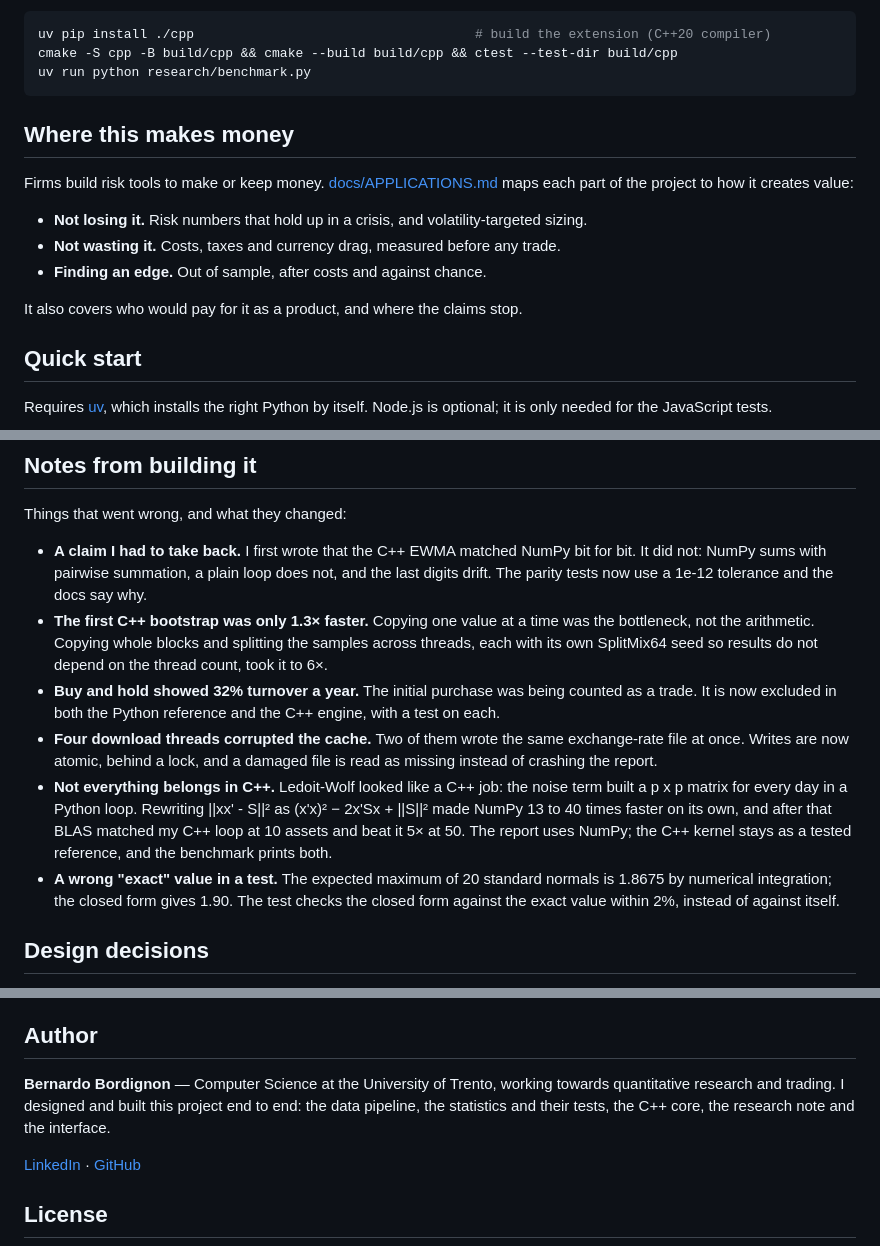
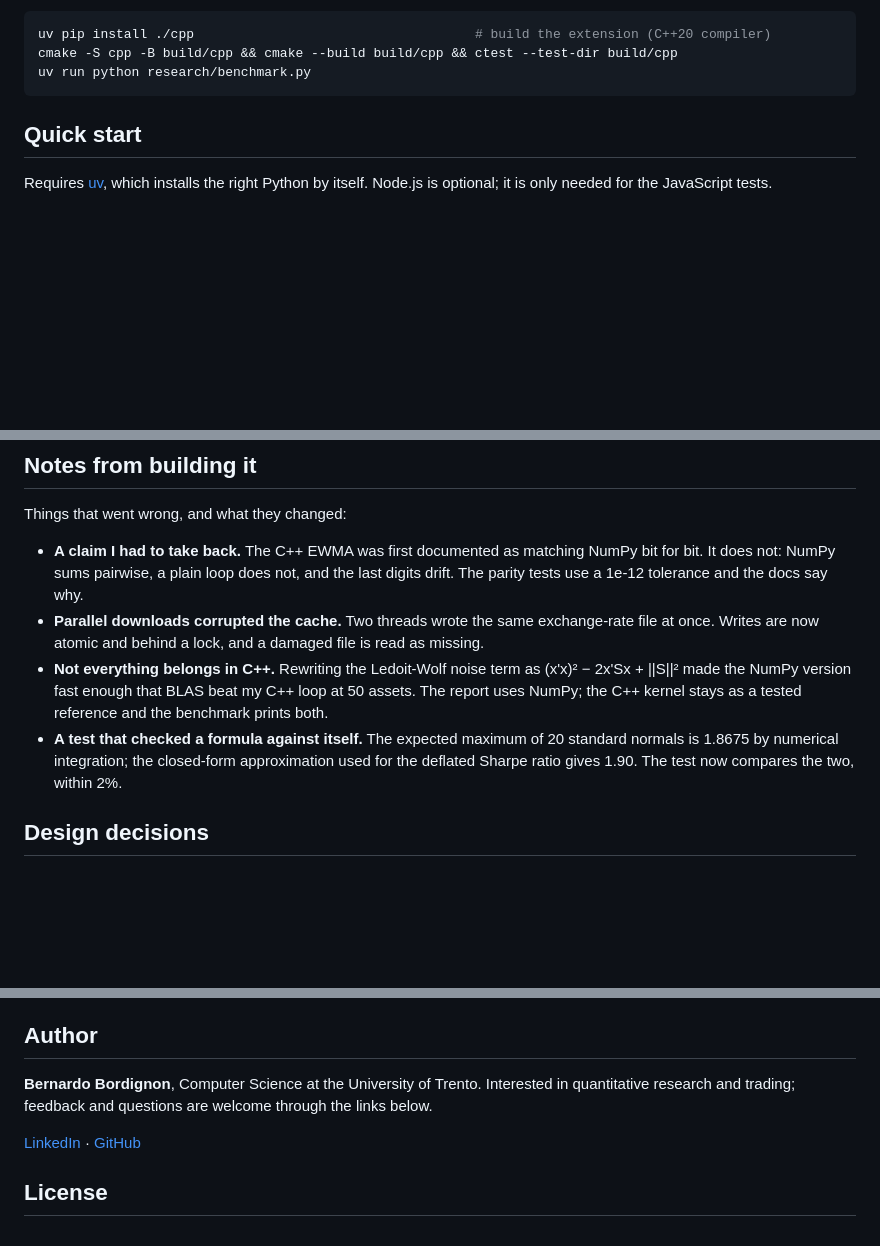
Before and after one commit to brnhflow/projeto-quant, a Markdown page: README.md, 3 parts joined by grey strips. Drawn GitHub-style; blank space fills up the shorter version.

````diff
--- a/README.md
+++ b/README.md
@@ -190,17 +193,6 @@ uv pip install ./cpp                                    # build the extension (C
 cmake -S cpp -B build/cpp && cmake --build build/cpp && ctest --test-dir build/cpp
 uv run python research/benchmark.py
 ```
-
-## Where this makes money
-
-Firms build risk tools to make or keep money. [docs/APPLICATIONS.md](docs/APPLICATIONS.md) maps
-each part of the project to how it creates value:
-
-- **Not losing it.** Risk numbers that hold up in a crisis, and volatility-targeted sizing.
-- **Not wasting it.** Costs, taxes and currency drag, measured before any trade.
-- **Finding an edge.** Out of sample, after costs and against chance.
-
-It also covers who would pay for it as a product, and where the claims stop.
 
 ## Quick start
 
@@ -282,25 +274,18 @@ research/                    research note script and benchmark
 
 Things that went wrong, and what they changed:
 
-- **A claim I had to take back.** I first wrote that the C++ EWMA matched NumPy bit for bit. It
-  did not: NumPy sums with pairwise summation, a plain loop does not, and the last digits drift.
-  The parity tests now use a 1e-12 tolerance and the docs say why.
-- **The first C++ bootstrap was only 1.3× faster.** Copying one value at a time was the
-  bottleneck, not the arithmetic. Copying whole blocks and splitting the samples across threads,
-  each with its own SplitMix64 seed so results do not depend on the thread count, took it to 6×.
-- **Buy and hold showed 32% turnover a year.** The initial purchase was being counted as a trade.
-  It is now excluded in both the Python reference and the C++ engine, with a test on each.
-- **Four download threads corrupted the cache.** Two of them wrote the same exchange-rate file at
-  once. Writes are now atomic, behind a lock, and a damaged file is read as missing instead of
-  crashing the report.
-- **Not everything belongs in C++.** Ledoit-Wolf looked like a C++ job: the noise term built a
-  p x p matrix for every day in a Python loop. Rewriting ||xx' - S||² as (x'x)² − 2x'Sx + ||S||²
-  made NumPy 13 to 40 times faster on its own, and after that BLAS matched my C++ loop at
-  10 assets and beat it 5× at 50. The report uses NumPy; the C++ kernel stays as a tested
-  reference, and the benchmark prints both.
-- **A wrong "exact" value in a test.** The expected maximum of 20 standard normals is 1.8675 by
-  numerical integration; the closed form gives 1.90. The test checks the closed form against the
-  exact value within 2%, instead of against itself.
+- **A claim I had to take back.** The C++ EWMA was first documented as matching NumPy bit for
+  bit. It does not: NumPy sums pairwise, a plain loop does not, and the last digits drift. The
+  parity tests use a 1e-12 tolerance and the docs say why.
+- **Parallel downloads corrupted the cache.** Two threads wrote the same exchange-rate file at
+  once. Writes are now atomic and behind a lock, and a damaged file is read as missing.
+- **Not everything belongs in C++.** Rewriting the Ledoit-Wolf noise term as
+  (x'x)² − 2x'Sx + ||S||² made the NumPy version fast enough that BLAS beat my C++ loop at 50
+  assets. The report uses NumPy; the C++ kernel stays as a tested reference and the benchmark
+  prints both.
+- **A test that checked a formula against itself.** The expected maximum of 20 standard normals
+  is 1.8675 by numerical integration; the closed-form approximation used for the deflated Sharpe
+  ratio gives 1.90. The test now compares the two, within 2%.
 
 ## Design decisions
 
@@ -370,9 +355,8 @@ browser); code, tests and documentation are in English.
 
 ## Author
 
-**Bernardo Bordignon** — Computer Science at the University of Trento, working towards quantitative
-research and trading. I designed and built this project end to end: the data pipeline, the
-statistics and their tests, the C++ core, the research note and the interface.
+**Bernardo Bordignon**, Computer Science at the University of Trento. Interested in quantitative
+research and trading; feedback and questions are welcome through the links below.
 
 [LinkedIn](https://www.linkedin.com/in/bernardobordignon/) · [GitHub](https://github.com/brnhflow)
 
````
Also changed, not shown: other parts of README.md (+5 -2 lines), docs/APPLICATIONS.md (+11 -14 lines), docs/paper/frontier.png (added), 3 other files.
